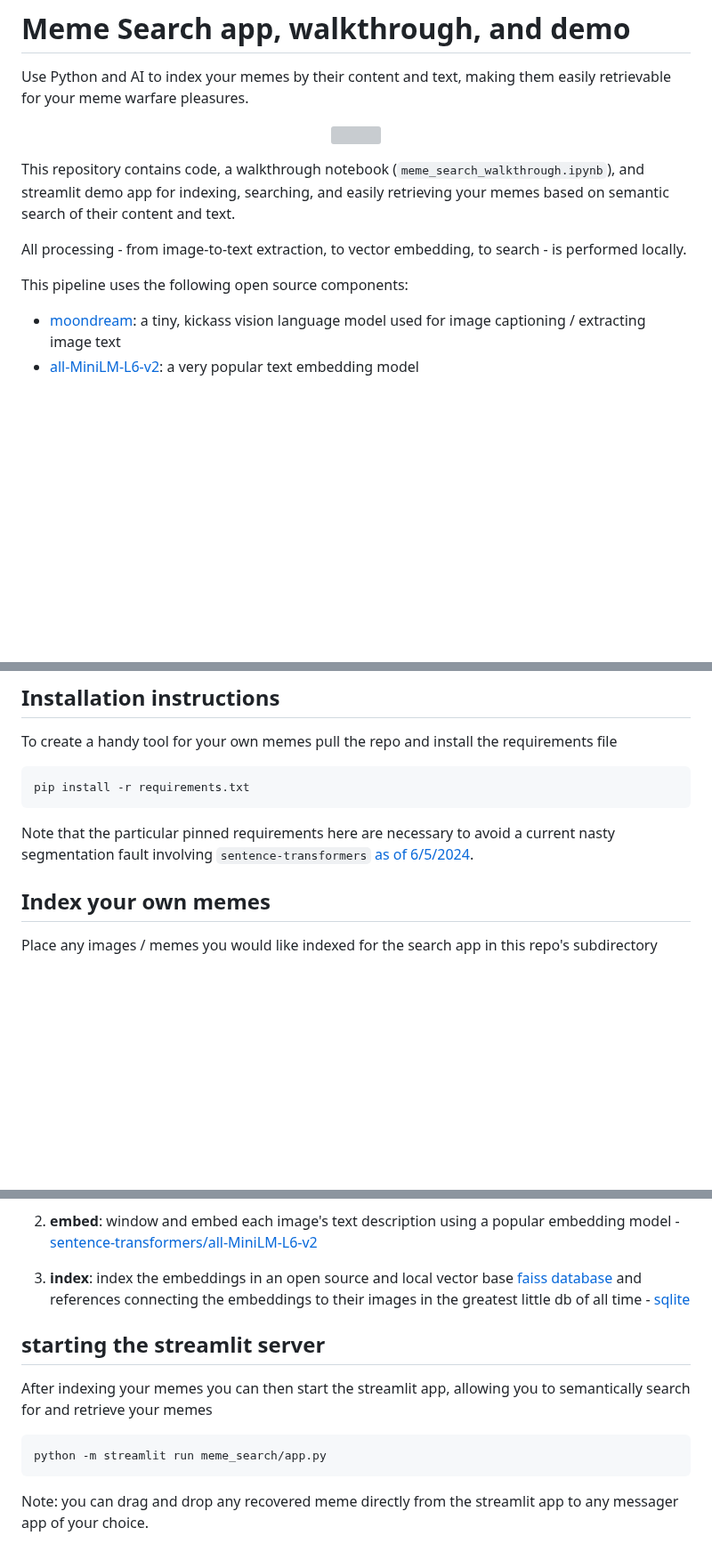
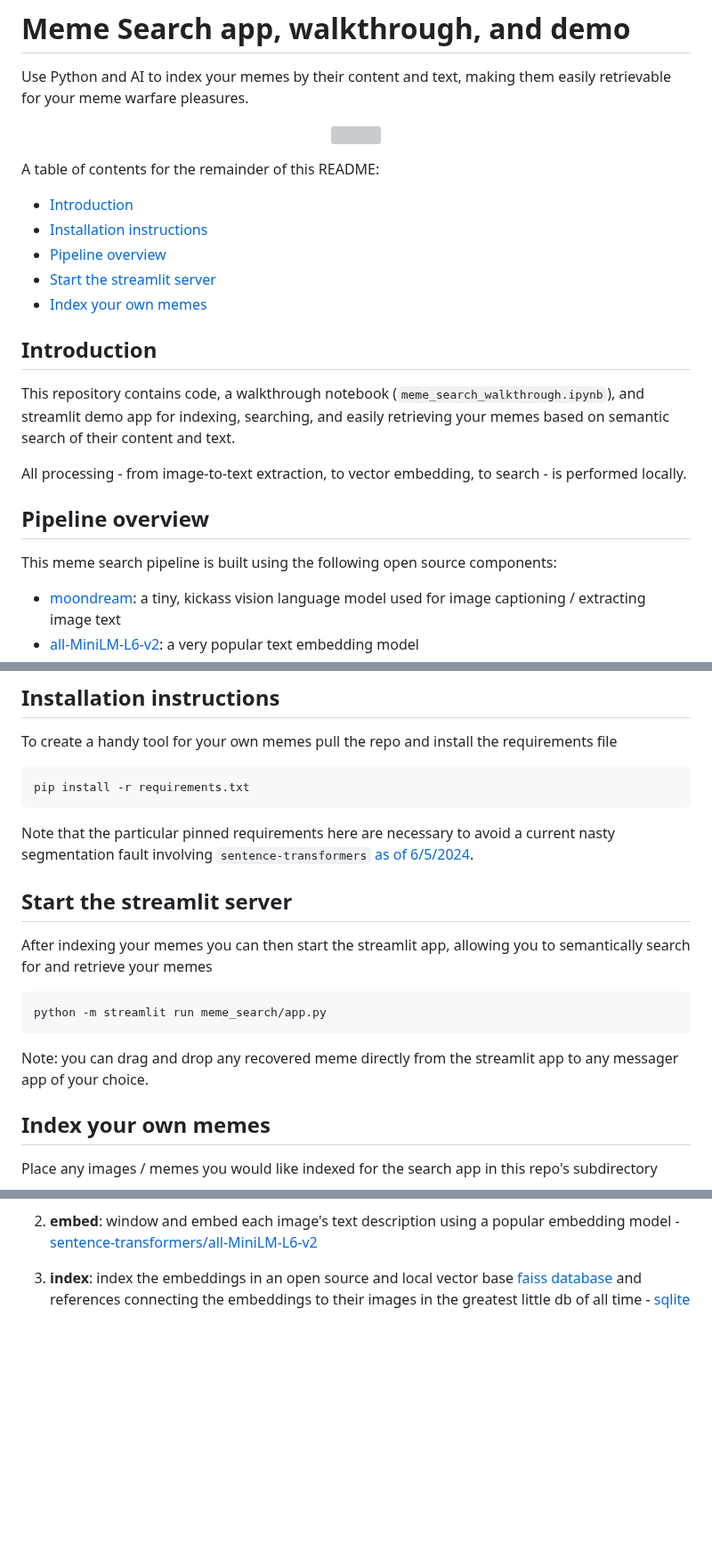
Before and after one commit to neonwatty/meme_search, a Markdown page: README.md, 3 parts joined by grey strips. Shown at 89% size. Drawn GitHub-style; blank space fills up the shorter version; grey boxes are pictures that could not be loaded.

````diff
--- a/README.md
+++ b/README.md
@@ -9,11 +9,23 @@ Use Python and AI to index your memes by their content and text, making them eas
 <img align="center" src="https://github.com/jermwatt/readme_gifs/blob/main/meme_search.gif" height="325">
 </p>
 
+A table of contents for the remainder of this README:
+
+- [Introduction](#introduction)
+- [Installation instructions](#installation-instructions)
+- [Pipeline overview](#pipeline-overview)
+- [Start the streamlit server](#start-the-streamlit-server)
+- [Index your own memes](#index-your-own-memes)
+
+## Introduction
+
 This repository contains code, a walkthrough notebook (`meme_search_walkthrough.ipynb`), and streamlit demo app for indexing, searching, and easily retrieving your memes based on semantic search of their content and text.
 
 All processing - from image-to-text extraction, to vector embedding, to search - is performed locally.
 
-This pipeline uses the following open source components:
+## Pipeline overview
+
+This meme search pipeline is built using the following open source components:
 
 - [moondream](https://github.com/vikhyat/moondream): a tiny, kickass vision language model used for image captioning / extracting image text
 - [all-MiniLM-L6-v2](https://huggingface.co/sentence-transformers/all-MiniLM-L6-v2): a very popular text embedding model
@@ -31,6 +43,17 @@ pip install -r requirements.txt
 ```
 
 Note that the particular pinned requirements here are necessary to avoid a current nasty segmentation fault involving `sentence-transformers` [as of 6/5/2024](https://github.com/UKPLab/sentence-transformers/issues/1319).
+
+
+## Start the streamlit server
+
+After indexing your memes you can then start the streamlit app, allowing you to semantically search for and retrieve your memes
+
+```python
+python -m streamlit run meme_search/app.py
+```
+
+Note: you can drag and drop any recovered meme directly from the streamlit app to any messager app of your choice.
 
 
 ##  Index your own memes
@@ -56,14 +79,3 @@ You will see printouts at the terminal indicating success of the 3 main stages f
 
 
 3.  **index**: index the embeddings in an open source and local vector base [faiss database](https://github.com/facebookresearch/faiss) and references connecting the embeddings to their images in the greatest little db of all time - [sqlite](https://sqlite.org/)
-
-
-## starting the streamlit server
-
-After indexing your memes you can then start the streamlit app, allowing you to semantically search for and retrieve your memes
-
-```python
-python -m streamlit run meme_search/app.py
-```
-
-Note: you can drag and drop any recovered meme directly from the streamlit app to any messager app of your choice.
````
